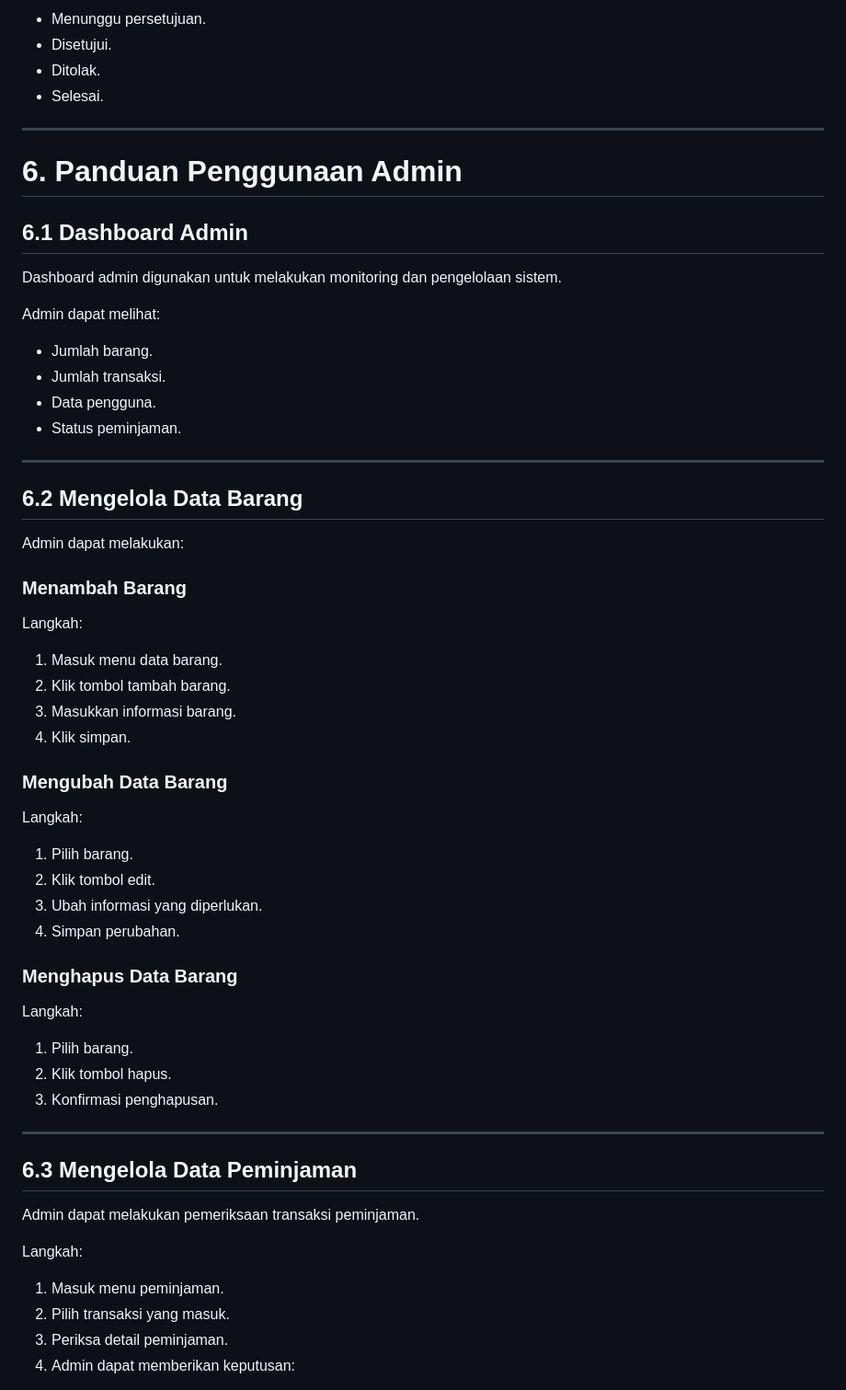
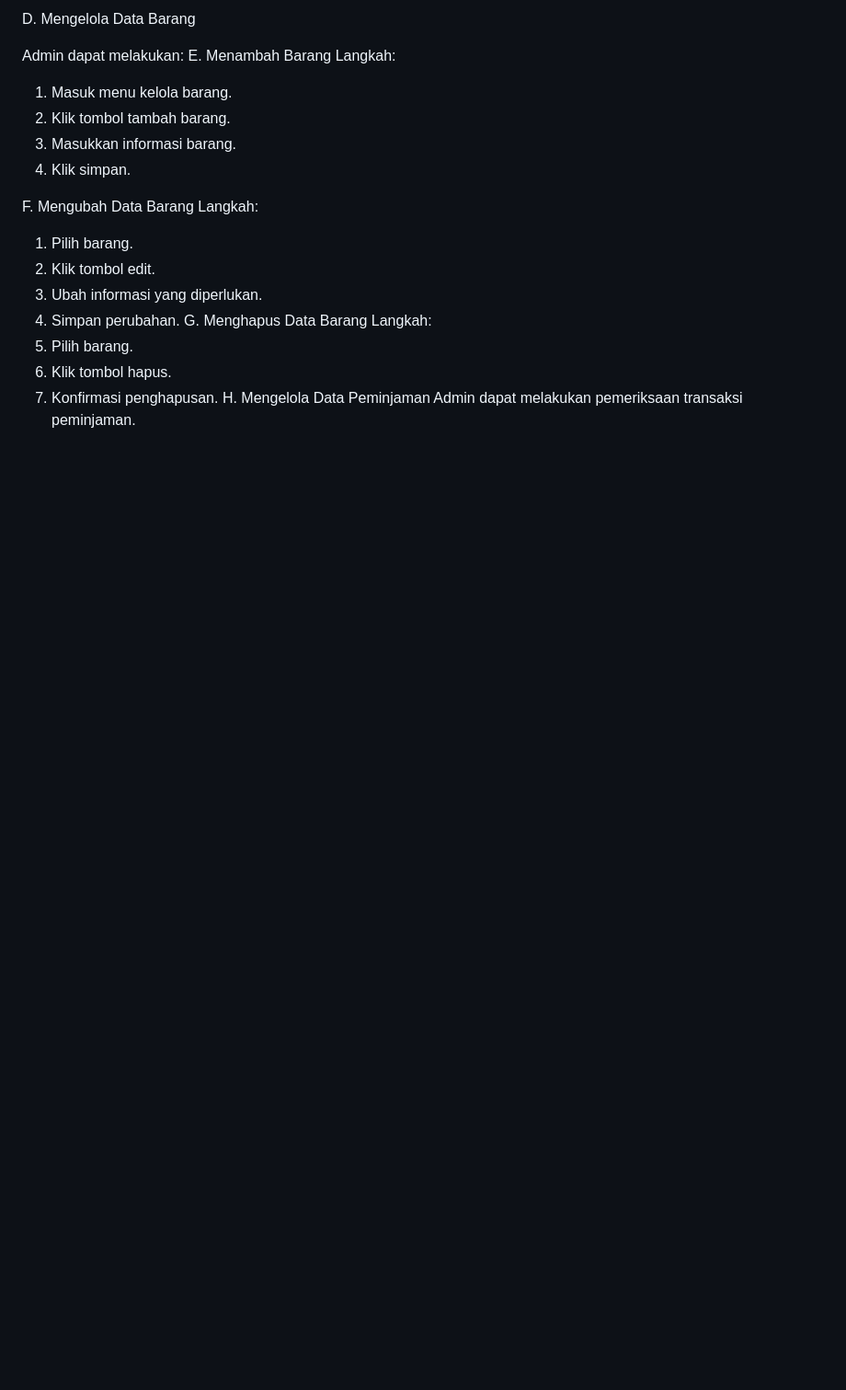
Before and after one commit to Ahmadajrl/Pemrograman-Web, a Markdown page: README.md, the part around one of its changes. Shown at 92% size. Drawn GitHub-style; blank space fills up the shorter version.

```diff
--- a/README.md
+++ b/README.md
@@ -149,65 +84,26 @@ Langkah:
-* Menunggu persetujuan.
-* Disetujui.
-* Ditolak.
-* Selesai.
-
----
-
-# 6. Panduan Penggunaan Admin
-
-## 6.1 Dashboard Admin
-
-Dashboard admin digunakan untuk melakukan monitoring dan pengelolaan sistem.
-
-Admin dapat melihat:
-
-* Jumlah barang.
-* Jumlah transaksi.
-* Data pengguna.
-* Status peminjaman.
-
----
-
-## 6.2 Mengelola Data Barang
+D.	Mengelola Data Barang
 
 Admin dapat melakukan:
+E.	Menambah Barang
+Langkah:
+1.	Masuk menu kelola barang.
+2.	Klik tombol tambah barang.
+3.	Masukkan informasi barang.
+4.	Klik simpan.
 
-### Menambah Barang
-
+F.	Mengubah Data Barang
 Langkah:
-
-1. Masuk menu data barang.
-2. Klik tombol tambah barang.
-3. Masukkan informasi barang.
-4. Klik simpan.
-
-### Mengubah Data Barang
-
+1.	Pilih barang.
+2.	Klik tombol edit.
+3.	Ubah informasi yang diperlukan.
+4.	Simpan perubahan.
+G.	Menghapus Data Barang
 Langkah:
-
-1. Pilih barang.
-2. Klik tombol edit.
-3. Ubah informasi yang diperlukan.
-4. Simpan perubahan.
-
-### Menghapus Data Barang
-
-Langkah:
-
-1. Pilih barang.
-2. Klik tombol hapus.
-3. Konfirmasi penghapusan.
-
----
-
-## 6.3 Mengelola Data Peminjaman
-
+1.	Pilih barang.
+2.	Klik tombol hapus.
+3.	Konfirmasi penghapusan.
+H.	Mengelola Data Peminjaman
 Admin dapat melakukan pemeriksaan transaksi peminjaman.
 
-Langkah:
 
-1. Masuk menu peminjaman.
-2. Pilih transaksi yang masuk.
-3. Periksa detail peminjaman.
-4. Admin dapat memberikan keputusan:
 
```
Also changed, not shown: other parts of README.md (+87 -190 lines).
